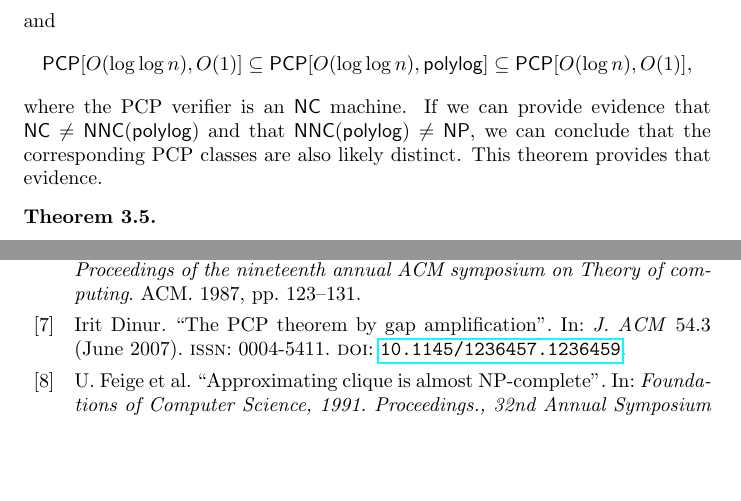
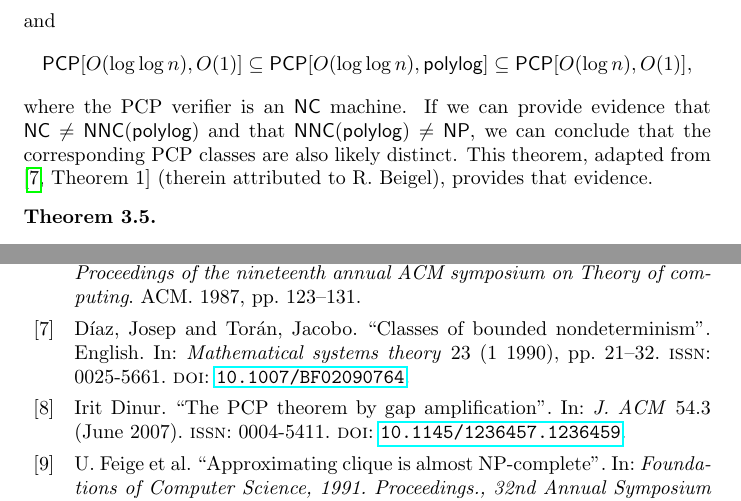
Before and after one commit to jfinkels/ncpcp, a LaTeX document (ncpcp.tex): two parts of pages 6 and 12 of 13, joined at a grey line, cut so that both start at the same text, the shorter picture padded with empty space. Compiled offline with pdfLaTeX.

Commit message:
Adds reference that was removed at some point.

```diff
--- a/ncpcp.tex
+++ b/ncpcp.tex
@@ -249,7 +249,7 @@ and
 \end{equation*}
 where the PCP verifier is an \NC{} machine.
 If we can provide evidence that $\NC \neq \NNC(\polylog)$ and that $\NNC(\polylog) \neq \NP$, we can conclude that the corresponding PCP classes are also likely distinct.
-This theorem provides that evidence.
+This theorem, adapted from \autocite[Theorem~1]{dt90} (therein attributed to R. Beigel), provides that evidence.
 
 \begin{theorem}\label{thm:npinqp}
   \mbox{}
```
